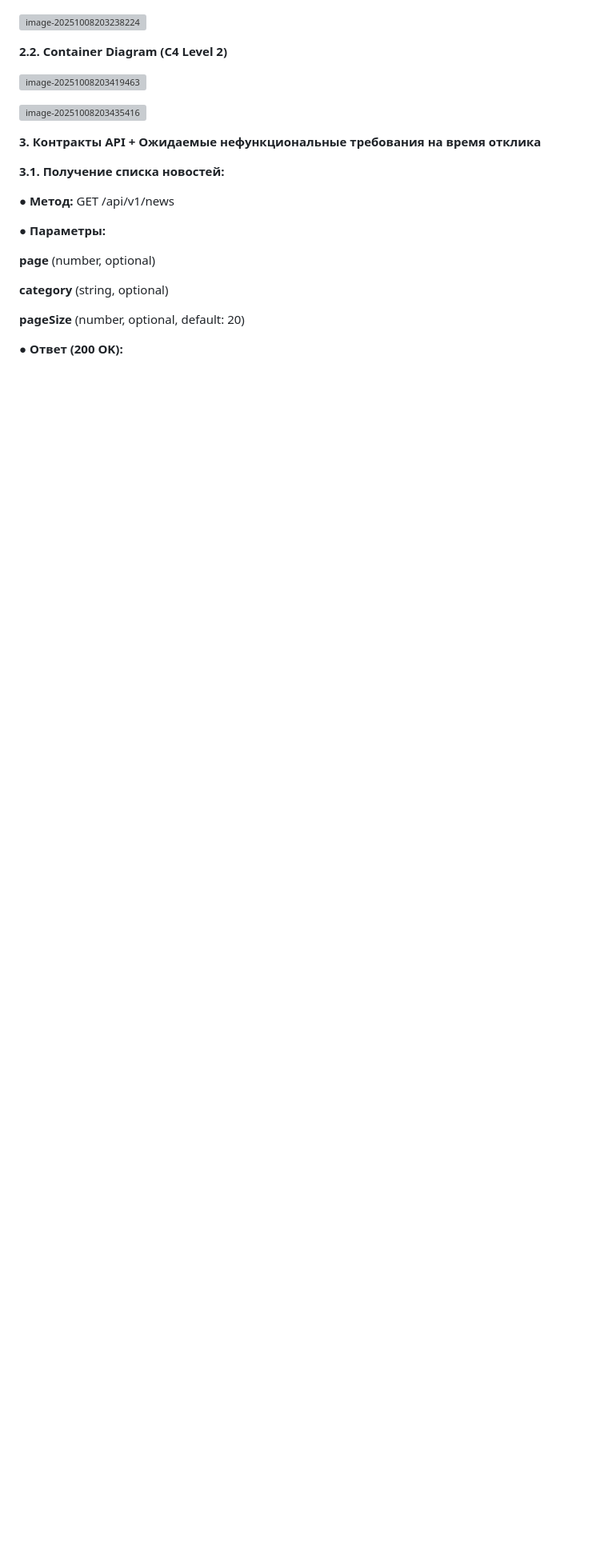
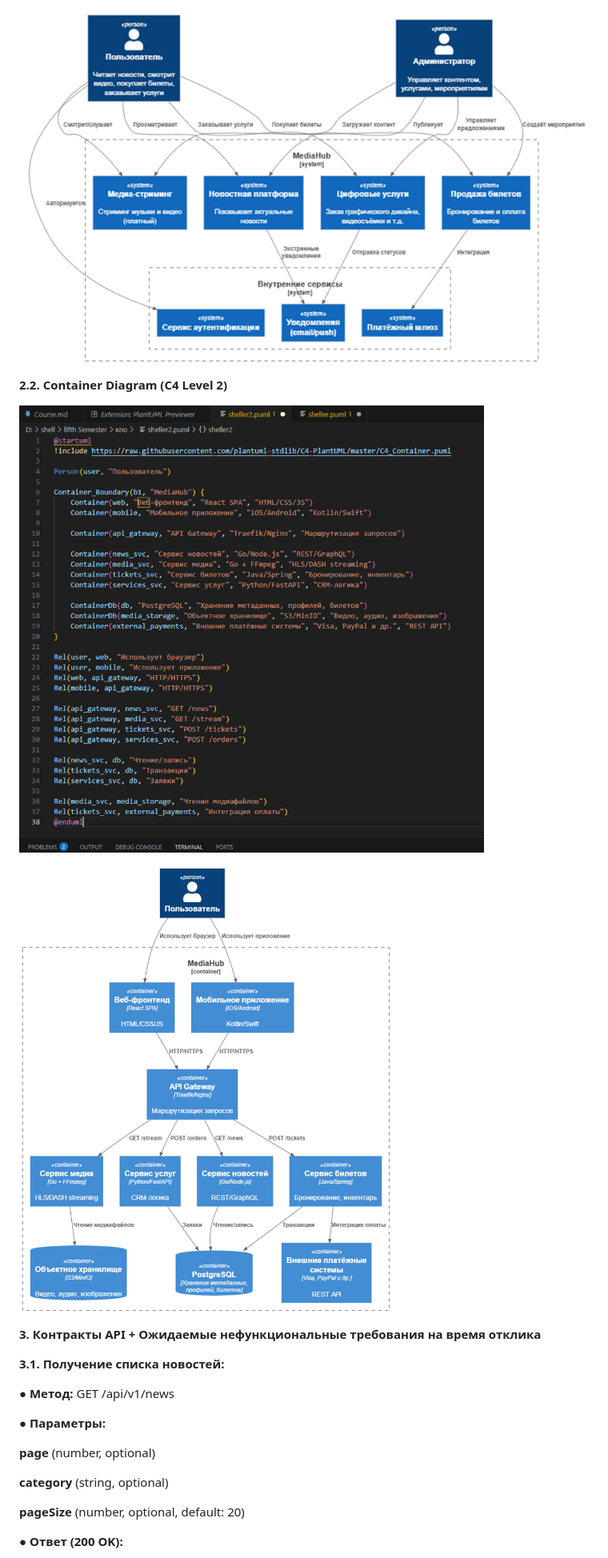
Before and after one commit to Zwelakhe-git/kpo2025, a Markdown page: README.md, the part around one of its changes. Shown at 80% size. GitHub-like rendering; blank space fills up the shorter version; grey boxes are pictures that could not be loaded.

```diff
--- a/README.md
+++ b/README.md
@@ -252,13 +177,13 @@ Rel(tickets_svc, external_payments, "Интеграция оплаты")
 
 
 
-![image-20251008203238224](https://github.com/Zwelakhe-git/kpo2025/tree/main/readmeFiles/images/image-20251008203238224.png)
+![image-20251008203238224](readmeFiles/images/image-20251008203238224.png)
 
 **2.2.**         **Container Diagram (C4 Level 2)**
 
-![image-20251008203419463](https://github.com/Zwelakhe-git/kpo2025/tree/main/readmeFiles/images/image-20251008203419463.png)
+![image-20251008203419463](readmeFiles/images/image-20251008203419463.png)
 
-![image-20251008203435416](https://github.com/Zwelakhe-git/kpo2025/tree/main/readmeFiles/images/image-20251008203435416.png)
+![image-20251008203435416](readmeFiles/images/image-20251008203435416.png)
 
 
 
```
Also changed, not shown: other parts of README.md (+5 -80 lines).
